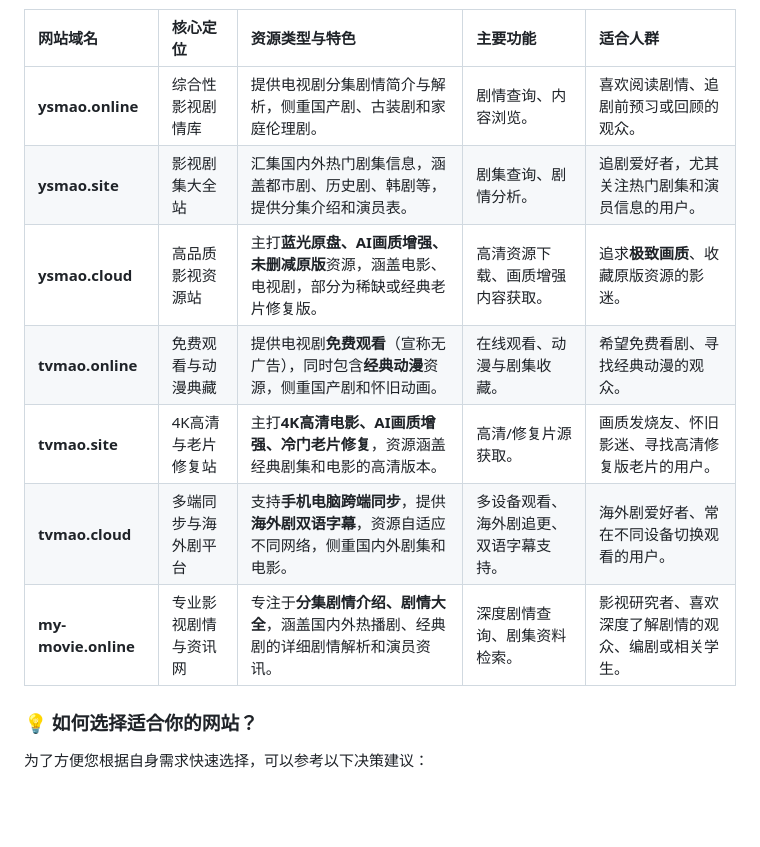
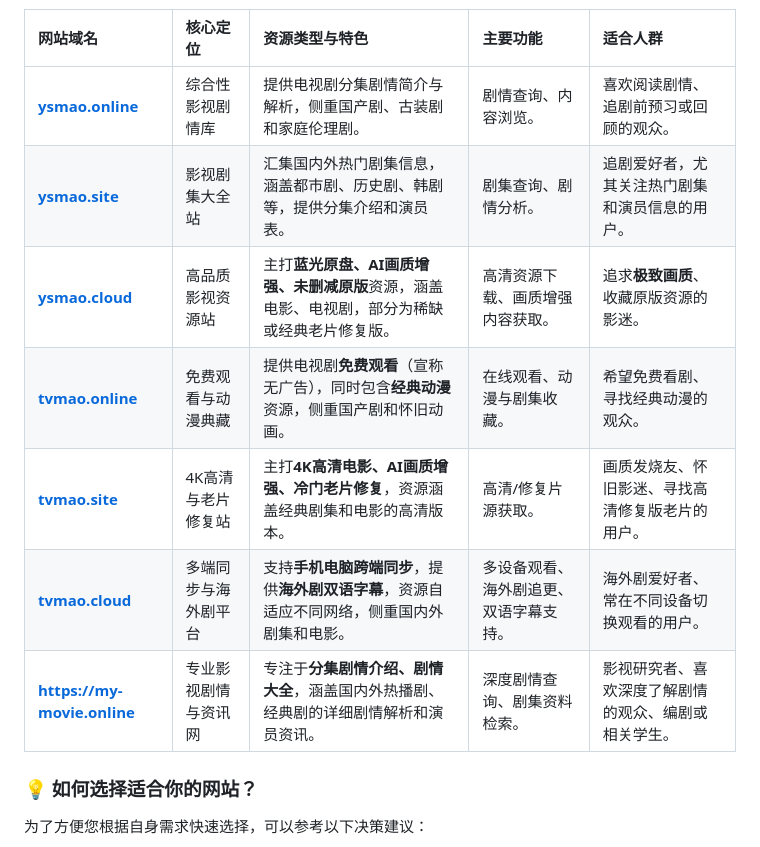
Before and after one commit to movie-my/movie, a Markdown page: README.md, the part around the change printed below. Drawn GitHub-style; blank space fills up the shorter version.

```diff
--- a/README.md
+++ b/README.md
@@ -2,13 +2,13 @@
 
 | 网站域名 | 核心定位 | 资源类型与特色 | 主要功能 | 适合人群 |
 | :--- | :--- | :--- | :--- | :--- |
-| **ysmao.online** | 综合性影视剧情库 | 提供电视剧分集剧情简介与解析，侧重国产剧、古装剧和家庭伦理剧。 | 剧情查询、内容浏览。 | 喜欢阅读剧情、追剧前预习或回顾的观众。 |
-| **ysmao.site** | 影视剧集大全站 | 汇集国内外热门剧集信息，涵盖都市剧、历史剧、韩剧等，提供分集介绍和演员表。 | 剧集查询、剧情分析。 | 追剧爱好者，尤其关注热门剧集和演员信息的用户。 |
-| **ysmao.cloud** | 高品质影视资源站 | 主打**蓝光原盘、AI画质增强、未删减原版**资源，涵盖电影、电视剧，部分为稀缺或经典老片修复版。 | 高清资源下载、画质增强内容获取。 | 追求**极致画质**、收藏原版资源的影迷。 |
-| **tvmao.online** | 免费观看与动漫典藏 | 提供电视剧**免费观看**（宣称无广告），同时包含**经典动漫**资源，侧重国产剧和怀旧动画。 | 在线观看、动漫与剧集收藏。 | 希望免费看剧、寻找经典动漫的观众。 |
-| **tvmao.site** | 4K高清与老片修复站 | 主打**4K高清电影、AI画质增强、冷门老片修复**，资源涵盖经典剧集和电影的高清版本。 | 高清/修复片源获取。 | 画质发烧友、怀旧影迷、寻找高清修复版老片的用户。 |
-| **tvmao.cloud** | 多端同步与海外剧平台 | 支持**手机电脑跨端同步**，提供**海外剧双语字幕**，资源自适应不同网络，侧重国内外剧集和电影。 | 多设备观看、海外剧追更、双语字幕支持。 | 海外剧爱好者、常在不同设备切换观看的用户。 |
-| **my-movie.online** | 专业影视剧情与资讯网 | 专注于**分集剧情介绍、剧情大全**，涵盖国内外热播剧、经典剧的详细剧情解析和演员资讯。 | 深度剧情查询、剧集资料检索。 | 影视研究者、喜欢深度了解剧情的观众、编剧或相关学生。 |
+| **[ysmao.online](https://ysmao.online)** | 综合性影视剧情库 | 提供电视剧分集剧情简介与解析，侧重国产剧、古装剧和家庭伦理剧。 | 剧情查询、内容浏览。 | 喜欢阅读剧情、追剧前预习或回顾的观众。 |
+| **[ysmao.site](https://ysmao.site)** | 影视剧集大全站 | 汇集国内外热门剧集信息，涵盖都市剧、历史剧、韩剧等，提供分集介绍和演员表。 | 剧集查询、剧情分析。 | 追剧爱好者，尤其关注热门剧集和演员信息的用户。 |
+| **[ysmao.cloud](https://ysmao.cloud)** | 高品质影视资源站 | 主打**蓝光原盘、AI画质增强、未删减原版**资源，涵盖电影、电视剧，部分为稀缺或经典老片修复版。 | 高清资源下载、画质增强内容获取。 | 追求**极致画质**、收藏原版资源的影迷。 |
+| **[tvmao.online](https://tvmao.online)** | 免费观看与动漫典藏 | 提供电视剧**免费观看**（宣称无广告），同时包含**经典动漫**资源，侧重国产剧和怀旧动画。 | 在线观看、动漫与剧集收藏。 | 希望免费看剧、寻找经典动漫的观众。 |
+| **[tvmao.site](https://tvmao.site)** | 4K高清与老片修复站 | 主打**4K高清电影、AI画质增强、冷门老片修复**，资源涵盖经典剧集和电影的高清版本。 | 高清/修复片源获取。 | 画质发烧友、怀旧影迷、寻找高清修复版老片的用户。 |
+| **[tvmao.cloud](https://tvmao.cloud)** | 多端同步与海外剧平台 | 支持**手机电脑跨端同步**，提供**海外剧双语字幕**，资源自适应不同网络，侧重国内外剧集和电影。 | 多设备观看、海外剧追更、双语字幕支持。 | 海外剧爱好者、常在不同设备切换观看的用户。 |
+| **https://my-movie.online** | 专业影视剧情与资讯网 | 专注于**分集剧情介绍、剧情大全**，涵盖国内外热播剧、经典剧的详细剧情解析和演员资讯。 | 深度剧情查询、剧集资料检索。 | 影视研究者、喜欢深度了解剧情的观众、编剧或相关学生。 |
 
 ### 💡 如何选择适合你的网站？
 
```
Also changed, not shown: other parts of README.md (+4 -4 lines).
